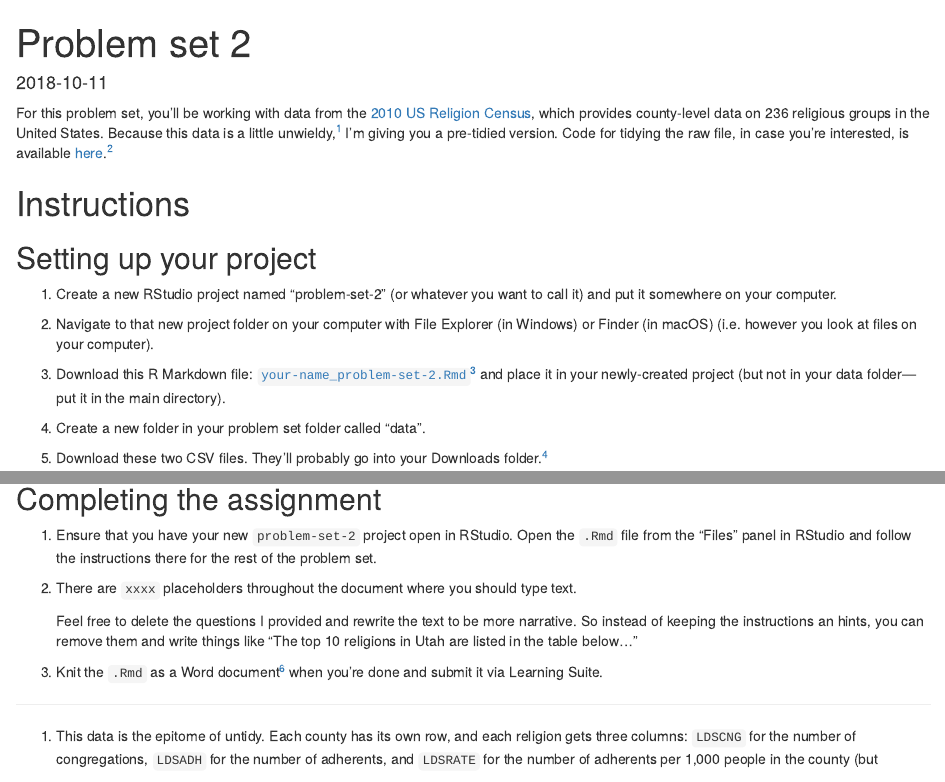
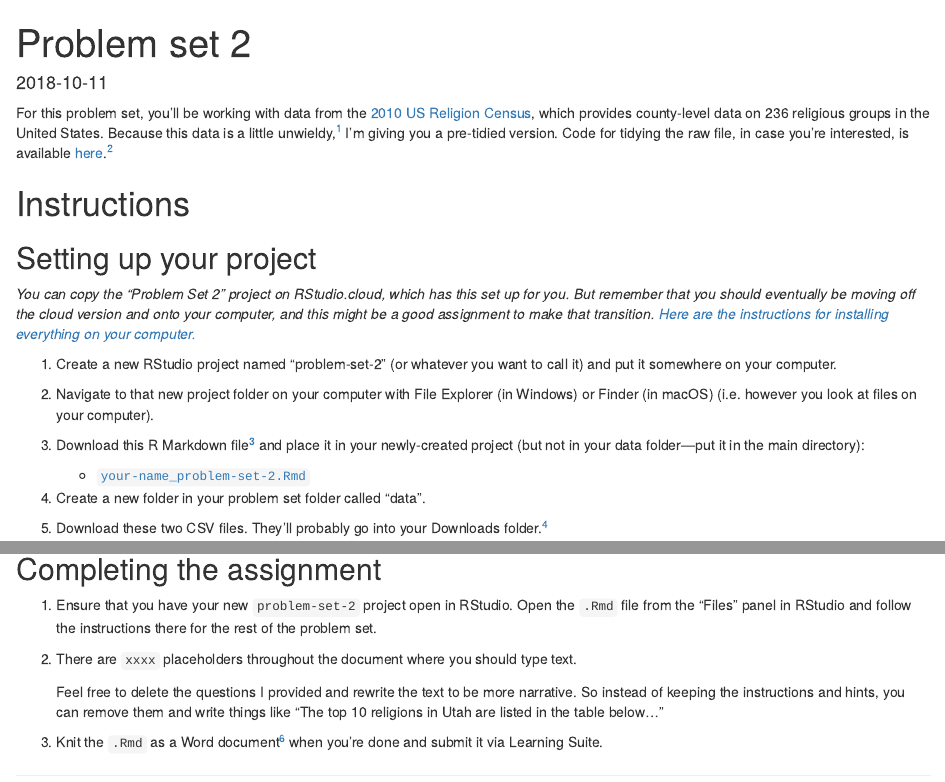
Before and after one commit to OleksiyAnokhin/statsf18.classes.andrewheiss.com, an R Markdown document (content/assignment/02-problem-set.Rmd): the page in a window 1100 px wide, from its top, and a second part further down, joined at a grey line. Rendered offline with R 4.5, knitr and Pandoc, with nearby package versions.

Commit message:
Fix typos + add note about cloud

```diff
--- a/content/assignment/02-problem-set.Rmd
+++ b/content/assignment/02-problem-set.Rmd
@@ -7,18 +7,22 @@ editor_options:
   chunk_output_type: console
 ---
 
-For this problem set, you'll be working with data from the [2010 US Religion Census](http://www.usreligioncensus.org/), which provides county-level data on 236 religious groups in the United States. Because this data is a little unwieldy,^[This data is the epitome of untidy. Each county has its own row, and each religion gets three columns: `LDSCNG` for the number of congregations, `LDSADH` for the number of adherents, and `LDSRATE` for the number of adherents per 1,000 people in the county (but repeated for every religion!)] I'm giving you a pre-tidied version. Code for tidying the raw file, in case you're interested, is available [here](/files/clean-religion-data.R).^[You should hopefully be able to understand most of the code I used.]
+For this problem set, you'll be working with data from the [2010 US Religion Census](http://www.usreligioncensus.org/), which provides county-level data on 236 religious groups in the United States. Because this data is a little unwieldy,^[The original data is the epitome of untidy. Each county has its own row, and each religion gets three columns: `LDSCNG` for the number of congregations, `LDSADH` for the number of adherents, and `LDSRATE` for the number of adherents per 1,000 people in the county (but repeated for every religion!)] I'm giving you a pre-tidied version. Code for tidying the raw file, in case you're interested, is available [here](/files/clean-religion-data.R).^[You should hopefully be able to understand most of the code I used.]
 
 
 # Instructions
 
 ## Setting up your project
 
+<i class="fas fa-info-circle"></i> *You can copy the "Problem Set 2" project on RStudio.cloud, which has this set up for you. But remember that you should eventually be moving off the cloud version and onto your computer, and this might be a good assignment to make that transition. [Here are the instructions for installing everything on your computer.](https://statsf18.classes.andrewheiss.com/install/)*
+
 1. Create a new RStudio project named "problem-set-2" (or whatever you want to call it) and put it somewhere on your computer.
 
 2. Navigate to that new project folder on your computer with File Explorer (in Windows) or Finder (in macOS) (i.e. however you look at files on your computer).
 
-3. Download this R Markdown file: [<i class="fab fa-r-project"></i> `your-name_problem-set-2.Rmd`](/files/your-name_problem-set-2.Rmd)^[You'll probably need to right click on the link and select "Save link as…"] and place it in your newly-created project (but not in your data folder—put it in the main directory).
+3. Download this R Markdown file^[You'll probably need to right click on the link and select "Save link as…"] and place it in your newly-created project (but not in your data folder—put it in the main directory):
+
+    - [<i class="fab fa-r-project"></i> `your-name_problem-set-2.Rmd`](/files/your-name_problem-set-2.Rmd)
 
 4. Create a new folder in your problem set folder called "data".
 
@@ -41,6 +45,6 @@ knitr::include_graphics("/images/assignment/ps2-project-outline.png")
 
 2. There are `xxxx` placeholders throughout the document where you should type text.
 
-    Feel free to delete the questions I provided and rewrite the text to be more narrative. So instead of keeping the instructions an hints, you can remove them and write things like "The top 10 religions in Utah are listed in the table below…"
+    Feel free to delete the questions I provided and rewrite the text to be more narrative. So instead of keeping the instructions and hints, you can remove them and write things like "The top 10 religions in Utah are listed in the table below…"
 
 3. Knit the `.Rmd` as a Word document^[Or PDF if you've installed tinytex.] when you're done and submit it via Learning Suite.
```
Also changed, not shown: content/assignment/02-problem-set.html.
